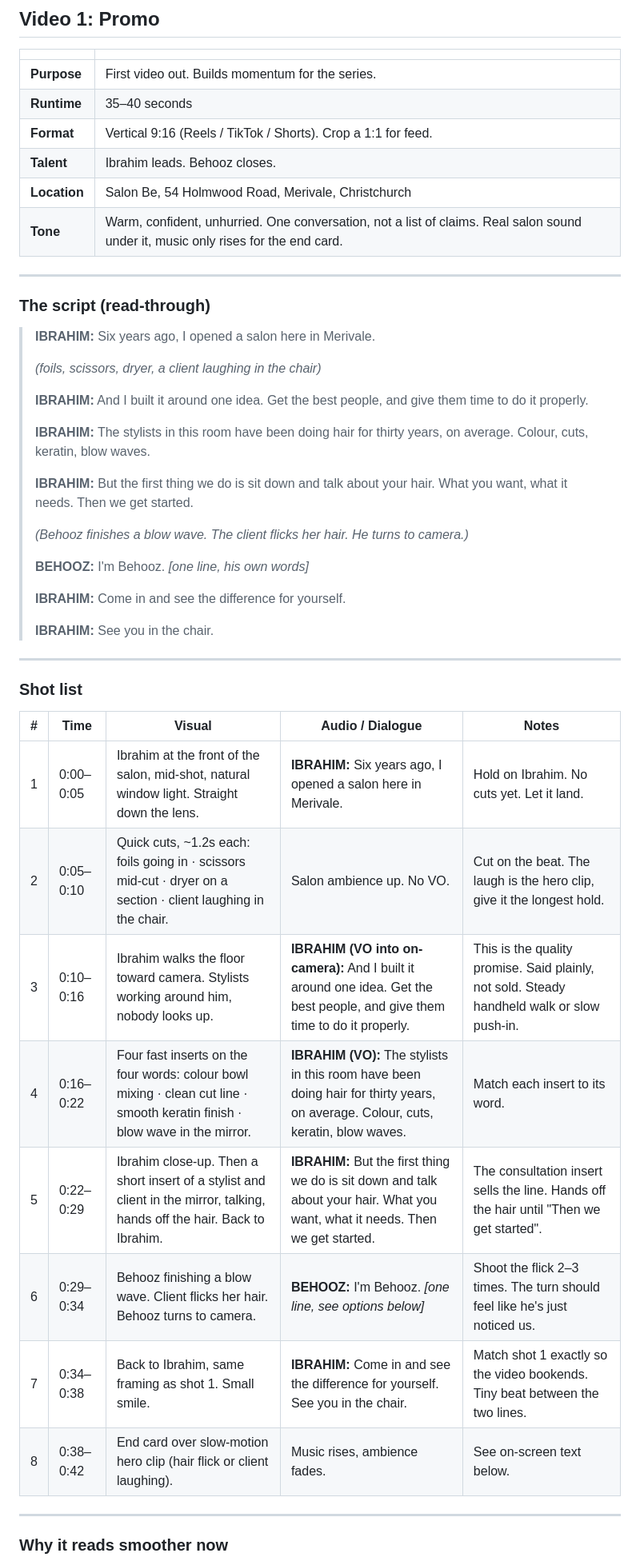
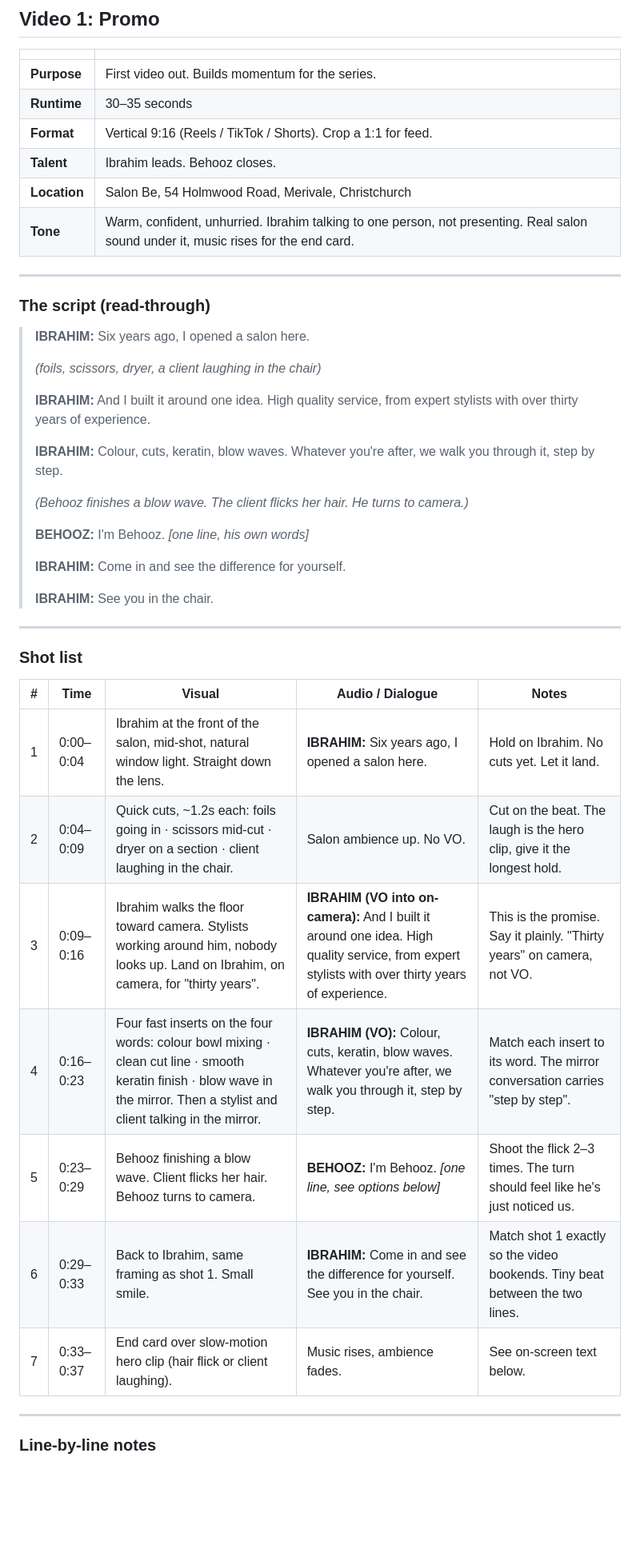
Before and after one commit to yoonryan11-coder/Ryan-codes-, a Markdown page: content/salon-be/video-1-promo.md, the part around one of its changes. Shown at 80% size. GitHub-like rendering; blank space fills up the shorter version.

```diff
--- a/content/salon-be/video-1-promo.md
+++ b/content/salon-be/video-1-promo.md
@@ -5,25 +5,23 @@
 | | |
 |---|---|
 | **Purpose** | First video out. Builds momentum for the series. |
-| **Runtime** | 35–40 seconds |
+| **Runtime** | 30–35 seconds |
 | **Format** | Vertical 9:16 (Reels / TikTok / Shorts). Crop a 1:1 for feed. |
 | **Talent** | Ibrahim leads. Behooz closes. |
 | **Location** | Salon Be, 54 Holmwood Road, Merivale, Christchurch |
-| **Tone** | Warm, confident, unhurried. One conversation, not a list of claims. Real salon sound under it, music only rises for the end card. |
+| **Tone** | Warm, confident, unhurried. Ibrahim talking to one person, not presenting. Real salon sound under it, music rises for the end card. |
 
 ---
 
 ### The script (read-through)
 
-> **IBRAHIM:** Six years ago, I opened a salon here in Merivale.
+> **IBRAHIM:** Six years ago, I opened a salon here.
 >
 > *(foils, scissors, dryer, a client laughing in the chair)*
 >
-> **IBRAHIM:** And I built it around one idea. Get the best people, and give them time to do it properly.
+> **IBRAHIM:** And I built it around one idea. High quality service, from expert stylists with over thirty years of experience.
 >
-> **IBRAHIM:** The stylists in this room have been doing hair for thirty years, on average. Colour, cuts, keratin, blow waves.
->
-> **IBRAHIM:** But the first thing we do is sit down and talk about your hair. What you want, what it needs. Then we get started.
+> **IBRAHIM:** Colour, cuts, keratin, blow waves. Whatever you're after, we walk you through it, step by step.
 >
 > *(Behooz finishes a blow wave. The client flicks her hair. He turns to camera.)*
 >
@@ -39,16 +37,15 @@
 
 | # | Time | Visual | Audio / Dialogue | Notes |
 |---|---|---|---|---|
-| 1 | 0:00–0:05 | Ibrahim at the front of the salon, mid-shot, natural window light. Straight down the lens. | **IBRAHIM:** Six years ago, I opened a salon here in Merivale. | Hold on Ibrahim. No cuts yet. Let it land. |
-| 2 | 0:05–0:10 | Quick cuts, ~1.2s each: foils going in · scissors mid-cut · dryer on a section · client laughing in the chair. | Salon ambience up. No VO. | Cut on the beat. The laugh is the hero clip, give it the longest hold. |
-| 3 | 0:10–0:16 | Ibrahim walks the floor toward camera. Stylists working around him, nobody looks up. | **IBRAHIM (VO into on-camera):** And I built it around one idea. Get the best people, and give them time to do it properly. | This is the quality promise. Said plainly, not sold. Steady handheld walk or slow push-in. |
-| 4 | 0:16–0:22 | Four fast inserts on the four words: colour bowl mixing · clean cut line · smooth keratin finish · blow wave in the mirror. | **IBRAHIM (VO):** The stylists in this room have been doing hair for thirty years, on average. Colour, cuts, keratin, blow waves. | Match each insert to its word. |
-| 5 | 0:22–0:29 | Ibrahim close-up. Then a short insert of a stylist and client in the mirror, talking, hands off the hair. Back to Ibrahim. | **IBRAHIM:** But the first thing we do is sit down and talk about your hair. What you want, what it needs. Then we get started. | The consultation insert sells the line. Hands off the hair until "Then we get started". |
-| 6 | 0:29–0:34 | Behooz finishing a blow wave. Client flicks her hair. Behooz turns to camera. | **BEHOOZ:** I'm Behooz. *[one line, see options below]* | Shoot the flick 2–3 times. The turn should feel like he's just noticed us. |
-| 7 | 0:34–0:38 | Back to Ibrahim, same framing as shot 1. Small smile. | **IBRAHIM:** Come in and see the difference for yourself. See you in the chair. | Match shot 1 exactly so the video bookends. Tiny beat between the two lines. |
-| 8 | 0:38–0:42 | End card over slow-motion hero clip (hair flick or client laughing). | Music rises, ambience fades. | See on-screen text below. |
+| 1 | 0:00–0:04 | Ibrahim at the front of the salon, mid-shot, natural window light. Straight down the lens. | **IBRAHIM:** Six years ago, I opened a salon here. | Hold on Ibrahim. No cuts yet. Let it land. |
+| 2 | 0:04–0:09 | Quick cuts, ~1.2s each: foils going in · scissors mid-cut · dryer on a section · client laughing in the chair. | Salon ambience up. No VO. | Cut on the beat. The laugh is the hero clip, give it the longest hold. |
+| 3 | 0:09–0:16 | Ibrahim walks the floor toward camera. Stylists working around him, nobody looks up. Land on Ibrahim, on camera, for "thirty years". | **IBRAHIM (VO into on-camera):** And I built it around one idea. High quality service, from expert stylists with over thirty years of experience. | This is the promise. Say it plainly. "Thirty years" on camera, not VO. |
+| 4 | 0:16–0:23 | Four fast inserts on the four words: colour bowl mixing · clean cut line · smooth keratin finish · blow wave in the mirror. Then a stylist and client talking in the mirror. | **IBRAHIM (VO):** Colour, cuts, keratin, blow waves. Whatever you're after, we walk you through it, step by step. | Match each insert to its word. The mirror conversation carries "step by step". |
+| 5 | 0:23–0:29 | Behooz finishing a blow wave. Client flicks her hair. Behooz turns to camera. | **BEHOOZ:** I'm Behooz. *[one line, see options below]* | Shoot the flick 2–3 times. The turn should feel like he's just noticed us. |
+| 6 | 0:29–0:33 | Back to Ibrahim, same framing as shot 1. Small smile. | **IBRAHIM:** Come in and see the difference for yourself. See you in the chair. | Match shot 1 exactly so the video bookends. Tiny beat between the two lines. |
+| 7 | 0:33–0:37 | End card over slow-motion hero clip (hair flick or client laughing). | Music rises, ambience fades. | See on-screen text below. |
 
 ---
 
-### Why it reads smoother now
+### Line-by-line notes
 
```
Also changed, not shown: other parts of content/salon-be/video-1-promo.md (+14 -15 lines).
